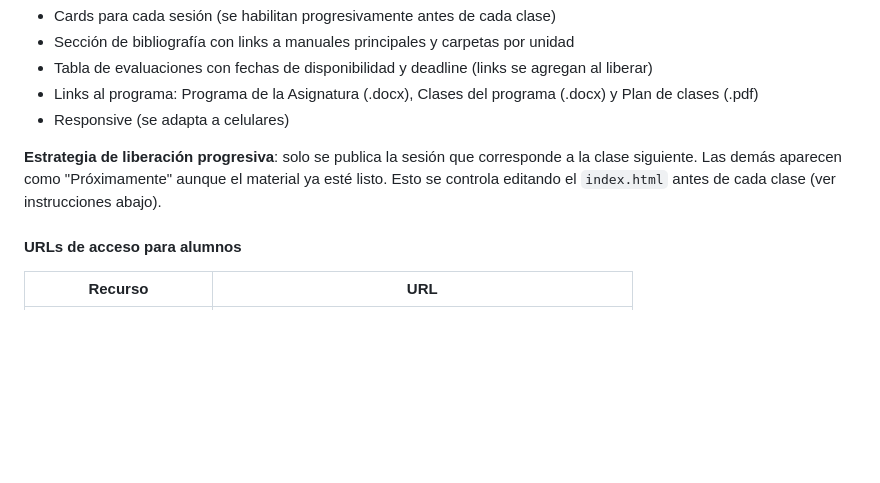
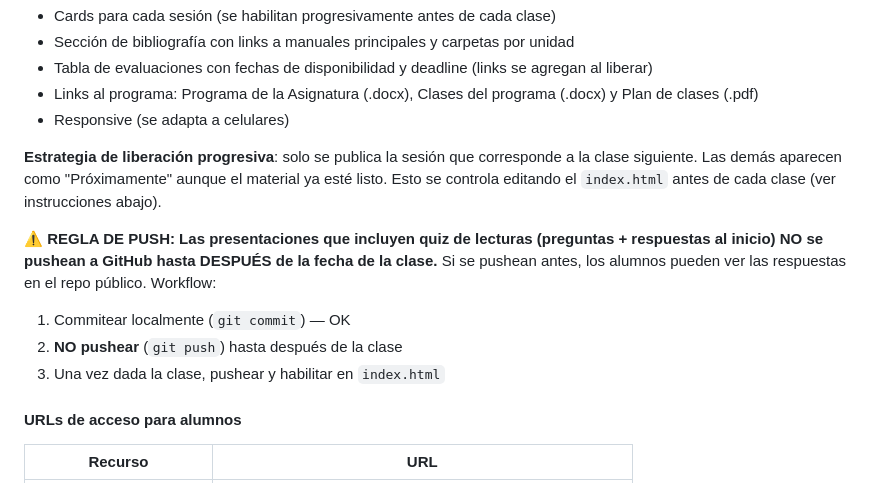
Before and after one commit to gbreard/economia-internacional, a Markdown page: CLAUDE.md, the part around the change. Rendered like a GitHub page; blank space fills up the shorter version.

Commit message:
docs: agregar regla de NO pushear presentaciones con quiz antes de la clase

```diff
--- a/CLAUDE.md
+++ b/CLAUDE.md
@@ -377,6 +377,11 @@ Portal de acceso para alumnos con:
 - Responsive (se adapta a celulares)
 
 **Estrategia de liberación progresiva**: solo se publica la sesión que corresponde a la clase siguiente. Las demás aparecen como "Próximamente" aunque el material ya esté listo. Esto se controla editando el `index.html` antes de cada clase (ver instrucciones abajo).
+
+**⚠️ REGLA DE PUSH: Las presentaciones que incluyen quiz de lecturas (preguntas + respuestas al inicio) NO se pushean a GitHub hasta DESPUÉS de la fecha de la clase.** Si se pushean antes, los alumnos pueden ver las respuestas en el repo público. Workflow:
+1. Commitear localmente (`git commit`) — OK
+2. **NO pushear** (`git push`) hasta después de la clase
+3. Una vez dada la clase, pushear y habilitar en `index.html`
 
 #### URLs de acceso para alumnos
 
```
